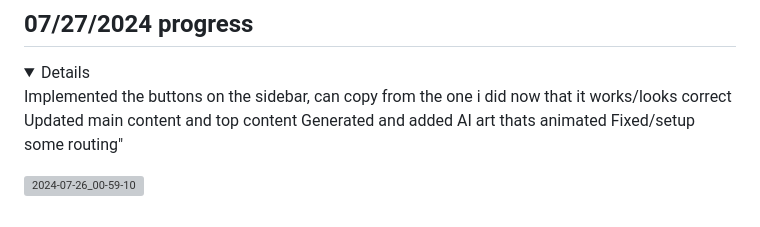
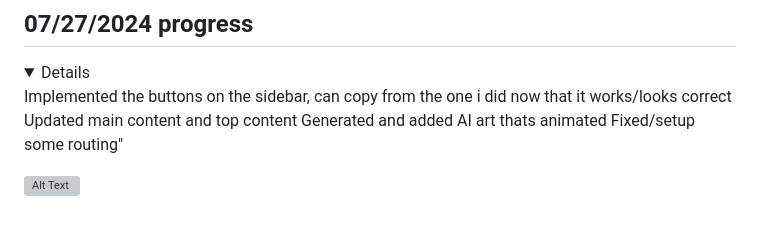
Before and after one commit to jacobmott/AquilaCode, a Markdown page: README.md, the part around one of its changes. Rendered like a GitHub page; folded sections open; grey boxes are pictures that could not be loaded.

```diff
--- a/README.md
+++ b/README.md
@@ -1186,7 +1188,6 @@ Updated main content and top content
 Generated and added AI art thats animated
 Fixed/setup some routing"
 
-![2024-07-26_00-59-10](https://jacobmottgithub.s3.amazonaws.com/AquilaCode/Screenshots/2024-07-27_05-07-12-progress.gif)
-
+![Alt Text](https://jacobmottgithub.s3.amazonaws.com/AquilaCode/Screenshots/2024-07-27_05-07-12-progress.gif2)
 
 </details>
```
Also changed, not shown: other parts of README.md (+2 -0 lines).
